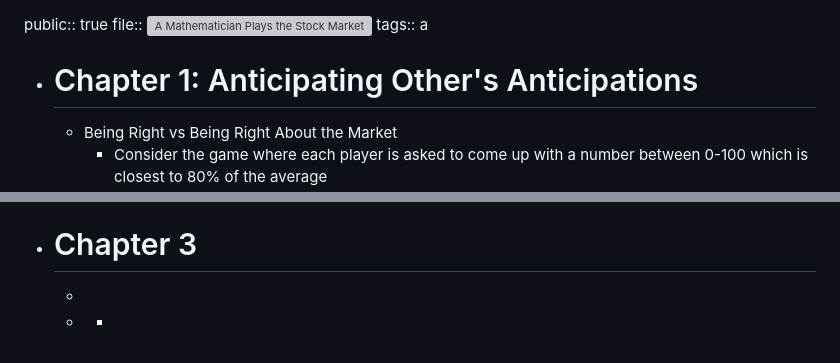
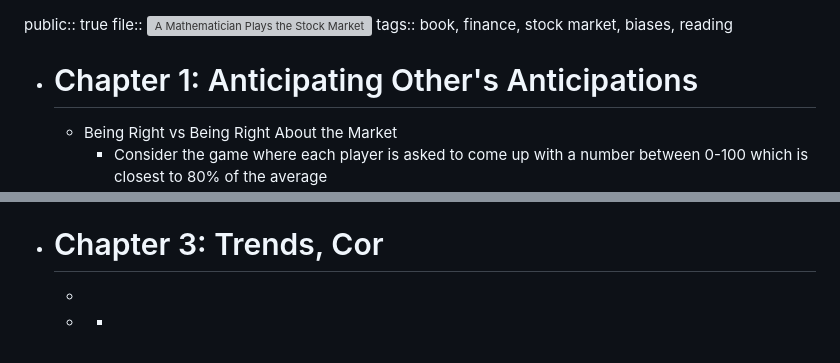
Before and after one commit to ppeetteerrs/logseq-pkm, a Markdown page: pages/A Mathematician Plays the Stock Market.md, 2 parts joined by grey strips. GitHub-like rendering; grey boxes are pictures that could not be loaded.

Commit message:
Auto saved by Logseq

```diff
--- a/pages/A Mathematician Plays the Stock Market.md
+++ b/pages/A Mathematician Plays the Stock Market.md
@@ -1,6 +1,6 @@
 public:: true
 file:: ![A Mathematician Plays the Stock Market](../assets/John_Allen_Paulos_-_A_Mathematician_Plays_the_Stock_Market-Basic_Books_(2003)_1674982457123_0.pdf)
-tags:: a
+tags:: book, finance, stock market, biases, reading
 
 - # Chapter 1: Anticipating Other's Anticipations
 	- Being Right vs Being Right About the Market
@@ -50,7 +50,7 @@ tags:: a
 		- Same for predicting stock performance using historical returns
 	- Survivorship bias
 		- Funds performance are good because bankrupt funds where not included
-- # Chapter 3
+- # Chapter 3: Trends, Cor
 	-
 	-
 		-
```
